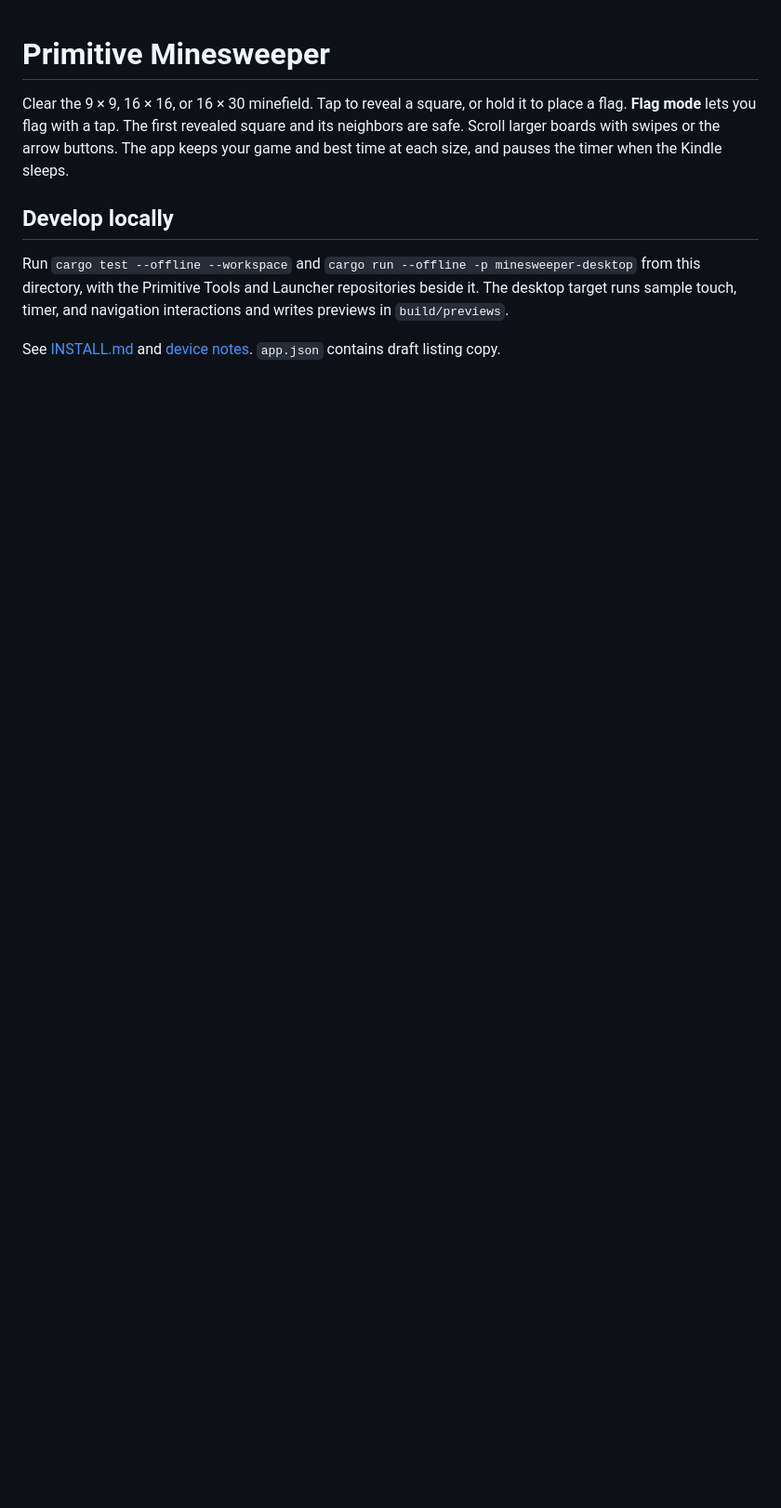
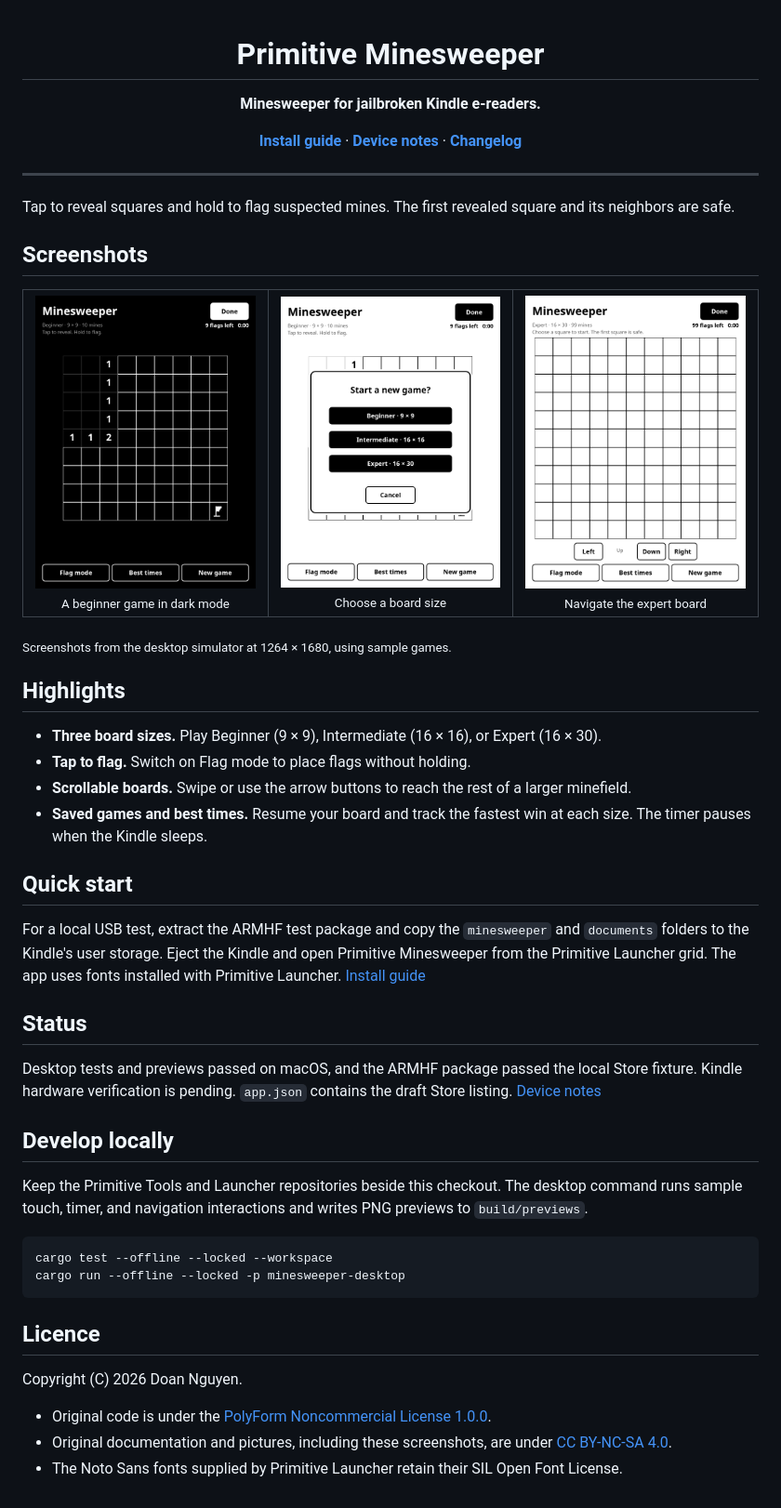
Before and after one commit to PrimitiveOS/kindle-primitive-minesweeper, a Markdown page: README.md, the part around one of its changes. Shown at 93% size. Drawn GitHub-style; pictures changed too: docs/images/minesweeper-expert.png (added), docs/images/minesweeper-game-dark.png (added), docs/images/minesweeper-new.png (added); blank space fills up the shorter version.

Commit message:
Add screenshots and licensing to the app README
Co-Authored-By: Codex <noreply@openai.com>

````diff
--- a/README.md
+++ b/README.md
@@ -1,13 +3,62 @@
 # Primitive Minesweeper
 
-Clear the 9 × 9, 16 × 16, or 16 × 30 minefield. Tap to reveal a square, or hold it to place a flag. **Flag mode**
-lets you flag with a tap. The first revealed square and its neighbors are safe. Scroll larger boards with swipes or
-the arrow buttons. The app keeps your game and best time at each size, and pauses the timer when the Kindle sleeps.
+**Minesweeper for jailbroken Kindle e-readers.**
+
+[**Install guide**](INSTALL.md) ·
+[**Device notes**](docs/device-notes.md) ·
+[**Changelog**](CHANGELOG.md)
+
+</div>
+
+---
+
+Tap to reveal squares and hold to flag suspected mines. The first revealed square and its neighbors are safe.
+
+## Screenshots
+
+<table>
+  <tr>
+    <td align="center"><img src="docs/images/minesweeper-game-dark.png" alt="Beginner minefield in dark mode with revealed numbers and one flag" width="260"><br><sub>A beginner game in dark mode</sub></td>
+    <td align="center"><img src="docs/images/minesweeper-new.png" alt="New game dialog showing the three minefield sizes" width="260"><br><sub>Choose a board size</sub></td>
+    <td align="center"><img src="docs/images/minesweeper-expert.png" alt="Part of the expert minefield with navigation buttons below it" width="260"><br><sub>Navigate the expert board</sub></td>
+  </tr>
+</table>
+
+<sub>Screenshots from the desktop simulator at 1264 × 1680, using sample games.</sub>
+
+## Highlights
+
+- **Three board sizes.** Play Beginner (9 × 9), Intermediate (16 × 16), or Expert (16 × 30).
+- **Tap to flag.** Switch on Flag mode to place flags without holding.
+- **Scrollable boards.** Swipe or use the arrow buttons to reach the rest of a larger minefield.
+- **Saved games and best times.** Resume your board and track the fastest win at each size. The timer pauses when
+  the Kindle sleeps.
+
+## Quick start
+
+For a local USB test, extract the ARMHF test package and copy the `minesweeper` and `documents` folders to the
+Kindle's user storage. Eject the Kindle and open Primitive Minesweeper from the Primitive Launcher grid.
+The app uses fonts installed with Primitive Launcher. [Install guide](INSTALL.md)
+
+## Status
+
+Desktop tests and previews passed on macOS, and the ARMHF package passed the local Store fixture.
+Kindle hardware verification is pending. `app.json` contains the draft Store listing. [Device notes](docs/device-notes.md)
 
 ## Develop locally
 
-Run `cargo test --offline --workspace` and `cargo run --offline -p minesweeper-desktop` from this directory, with the
-Primitive Tools and Launcher repositories beside it. The desktop target runs sample touch, timer, and navigation
-interactions and writes previews in `build/previews`.
+Keep the Primitive Tools and Launcher repositories beside this checkout. The desktop command runs sample touch,
+timer, and navigation interactions and writes PNG previews to `build/previews`.
 
-See [INSTALL.md](INSTALL.md) and [device notes](docs/device-notes.md). `app.json` contains draft listing copy.
+```sh
+cargo test --offline --locked --workspace
+cargo run --offline --locked -p minesweeper-desktop
+```
+
+## Licence
+
+Copyright (C) 2026 Doan Nguyen.
+
+- Original code is under the [PolyForm Noncommercial License 1.0.0](LICENSE).
+- Original documentation and pictures, including these screenshots, are under [CC BY-NC-SA 4.0](LICENSE-DOCS).
+- The Noto Sans fonts supplied by Primitive Launcher retain their SIL Open Font License.
````
Also changed, not shown: other parts of README.md (+2 -0 lines).
